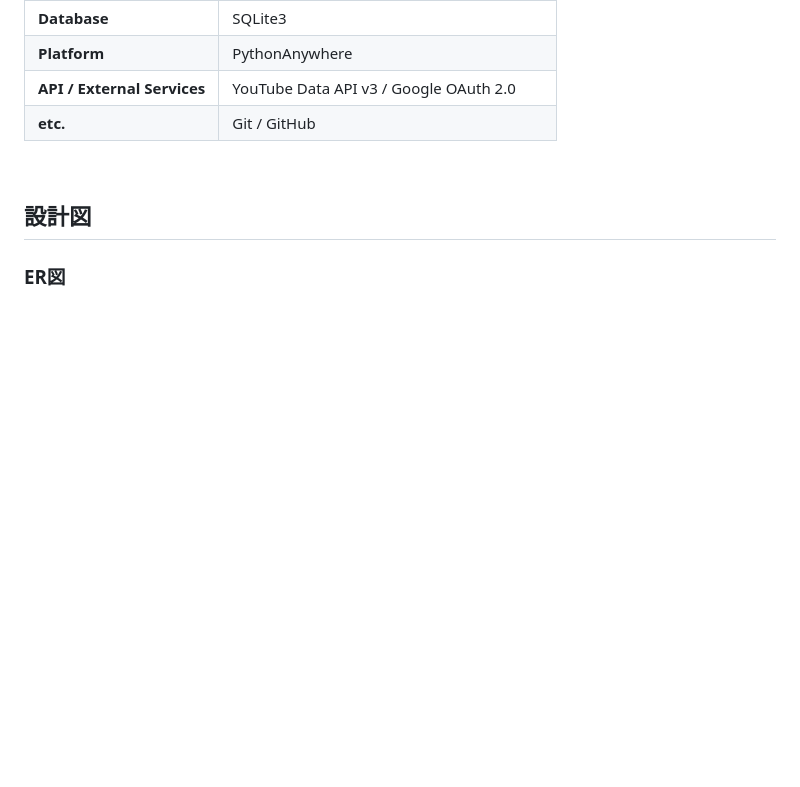
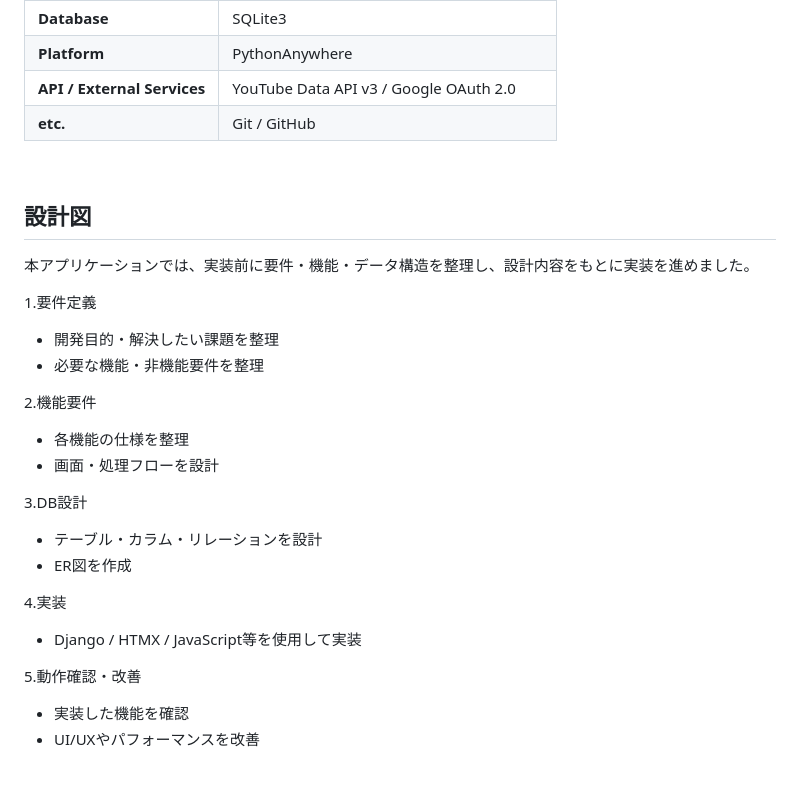
Before and after one commit to rezi7mn/youtube_search, a Markdown page: README.md, the part around the change. Drawn GitHub-style; blank space fills up the shorter version.

```diff
--- a/README.md
+++ b/README.md
@@ -56,8 +56,29 @@ Youtube詳細検索アプリです。
 <br />
 
 ## 設計図
+本アプリケーションでは、実装前に要件・機能・データ構造を整理し、設計内容をもとに実装を進めました。
 
-### ER図
+1.要件定義
+ - 開発目的・解決したい課題を整理
+ - 必要な機能・非機能要件を整理
+
+2.機能要件
+ - 各機能の仕様を整理
+ - 画面・処理フローを設計
+
+3.DB設計
+ - テーブル・カラム・リレーションを設計
+ - ER図を作成
+
+4.実装
+ - Django / HTMX / JavaScript等を使用して実装
+
+5.動作確認・改善
+ - 実装した機能を確認
+ - UI/UXやパフォーマンスを改善
+
+<br />
+
 ![ER図の画像](Youtube_search_django/image/er_diagram.png)
 
 <br />
```
